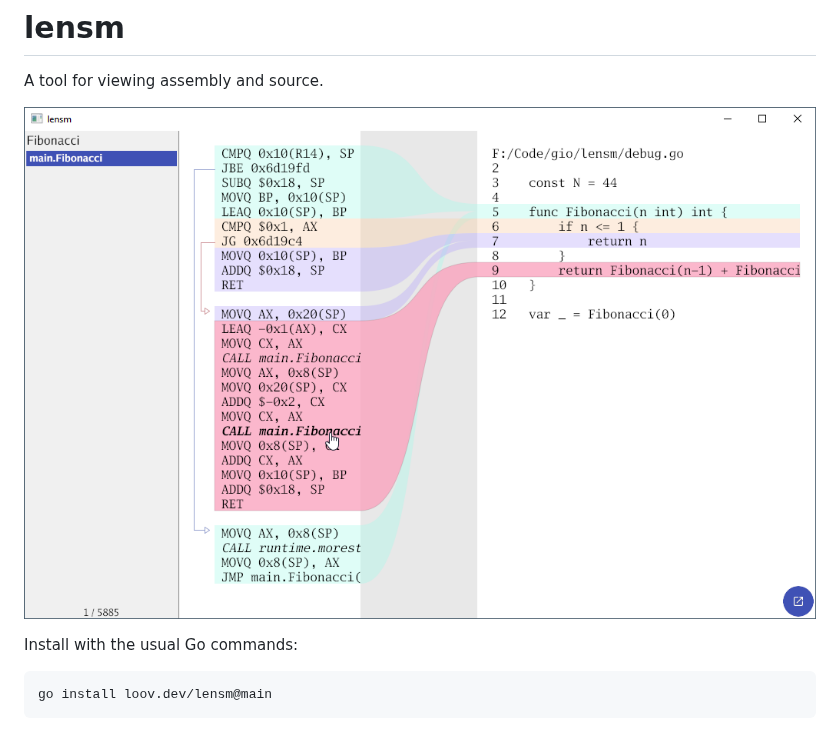
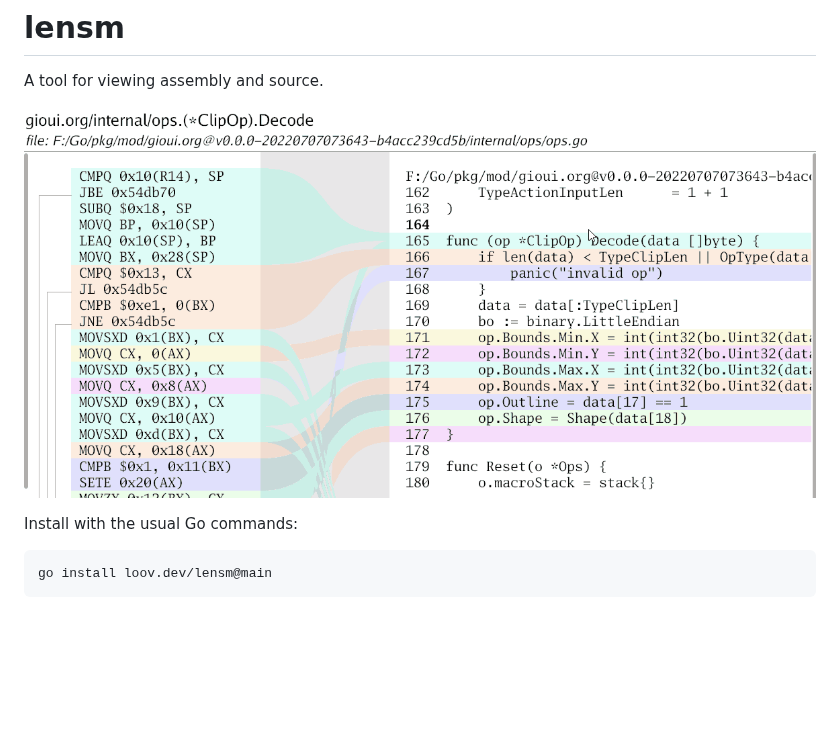
Before and after one commit to loov/lensm, a Markdown page: README.md, the part around the change. GitHub-like rendering; pictures changed too: screenshot.gif (added), screenshot.png (deleted); blank space fills up the shorter version.

Commit message:
use a gif for screenshot

```diff
--- a/README.md
+++ b/README.md
@@ -2,7 +2,7 @@
 
 A tool for viewing assembly and source.
 
-![Screenshot](./screenshot.png)
+![Screenshot](./screenshot.gif)
 
 Install with the usual Go commands:
 
```
